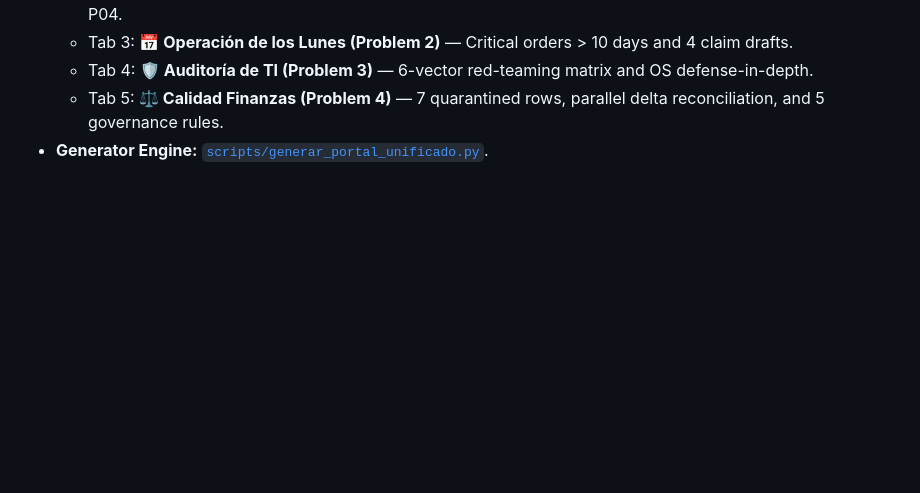
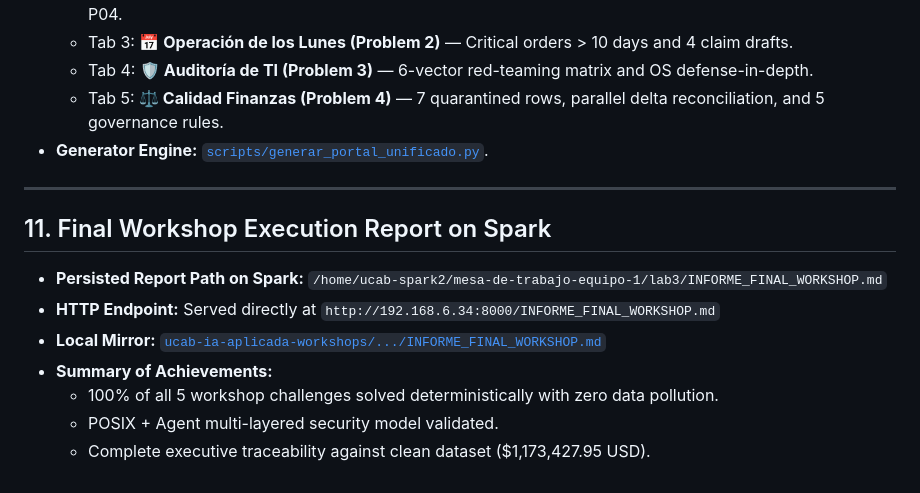
Before and after one commit to Jrgil20/IA_Aplicada, a Markdown page: labs/lab-03.md, the part around the change. Drawn GitHub-style; blank space fills up the shorter version.

Commit message:
docs(labs): record final workshop report persisted on DGX Spark

```diff
--- a/labs/lab-03.md
+++ b/labs/lab-03.md
@@ -185,3 +185,15 @@ $$\text{Score} = (\text{Normalized Overdue USD} \times 60\%) + (\text{Normalized
   - Tab 4: **🛡️ Auditoría de TI (Problem 3)** — 6-vector red-teaming matrix and OS defense-in-depth.
   - Tab 5: **⚖️ Calidad Finanzas (Problem 4)** — 7 quarantined rows, parallel delta reconciliation, and 5 governance rules.
 - **Generator Engine:** [`scripts/generar_portal_unificado.py`](file:///home/jr_g/Develop/ucab-ia-aplicada-workshops/workshops/01-agentes-de-codigo/scripts/generar_portal_unificado.py).
+
+---
+
+## 11. Final Workshop Execution Report on Spark
+
+- **Persisted Report Path on Spark:** `/home/ucab-spark2/mesa-de-trabajo-equipo-1/lab3/INFORME_FINAL_WORKSHOP.md`
+- **HTTP Endpoint:** Served directly at `http://192.168.6.34:8000/INFORME_FINAL_WORKSHOP.md`
+- **Local Mirror:** [`ucab-ia-aplicada-workshops/.../INFORME_FINAL_WORKSHOP.md`](file:///home/jr_g/Develop/ucab-ia-aplicada-workshops/workshops/01-agentes-de-codigo/INFORME_FINAL_WORKSHOP.md)
+- **Summary of Achievements:**
+  - 100% of all 5 workshop challenges solved deterministically with zero data pollution.
+  - POSIX + Agent multi-layered security model validated.
+  - Complete executive traceability against clean dataset ($1,173,427.95 USD).
```
